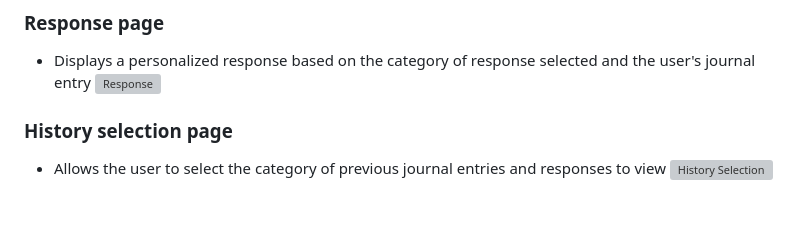
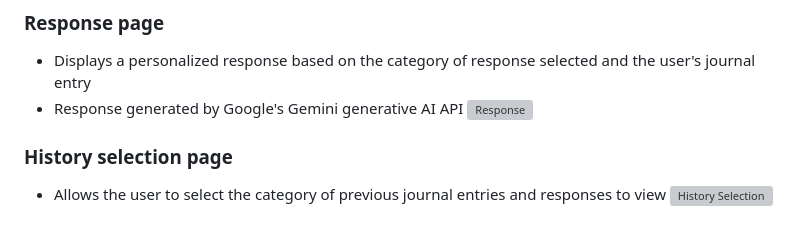
Before and after one commit to steph-xue/mentra, a Markdown page: README.md, the part around the change. Rendered like a GitHub page; grey boxes are pictures that could not be loaded.

```diff
--- a/README.md
+++ b/README.md
@@ -50,6 +50,7 @@ Our application revolutionizes the traditional journaling experience by integrat
 
 ### Response page
 - Displays a personalized response based on the category of response selected and the user's journal entry
+- Response generated by Google's Gemini generative AI API
 ![Response](./screenshots/response.png?raw=true "Response")
 
 ### History selection page
```
